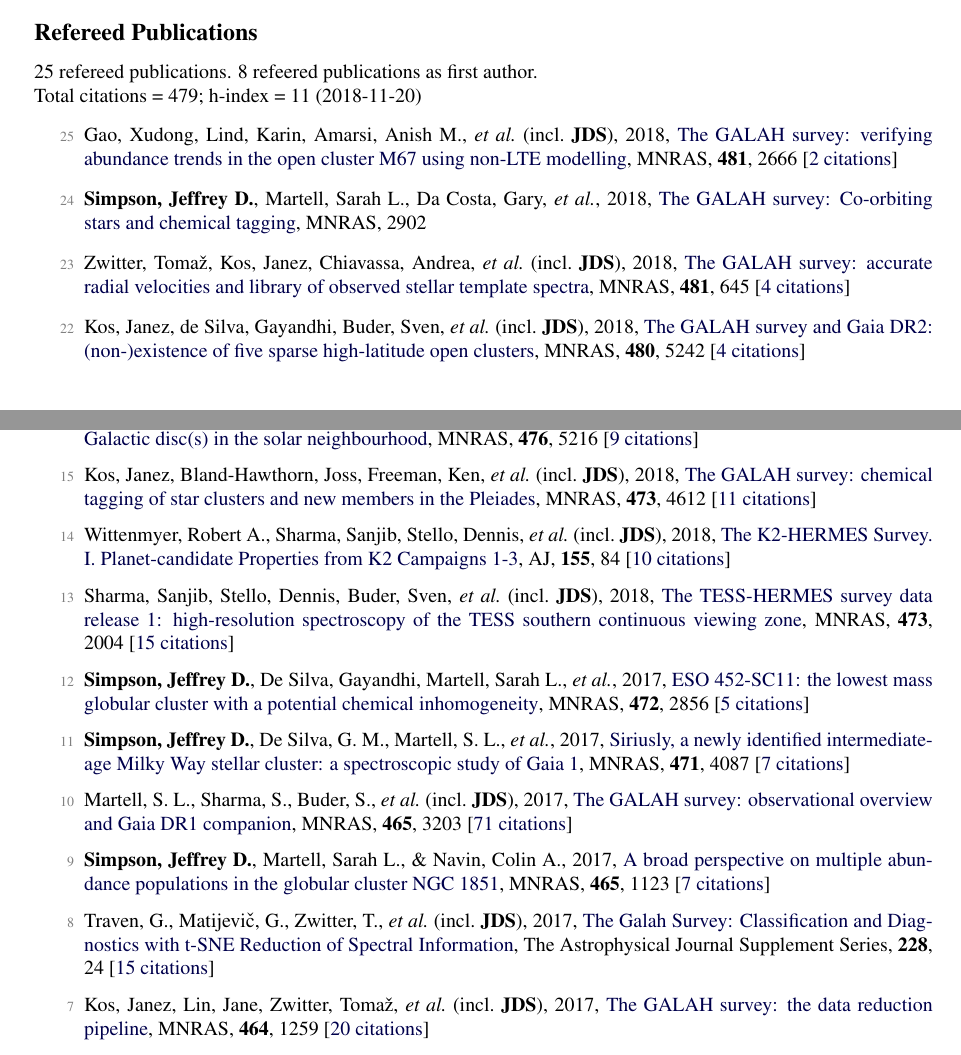
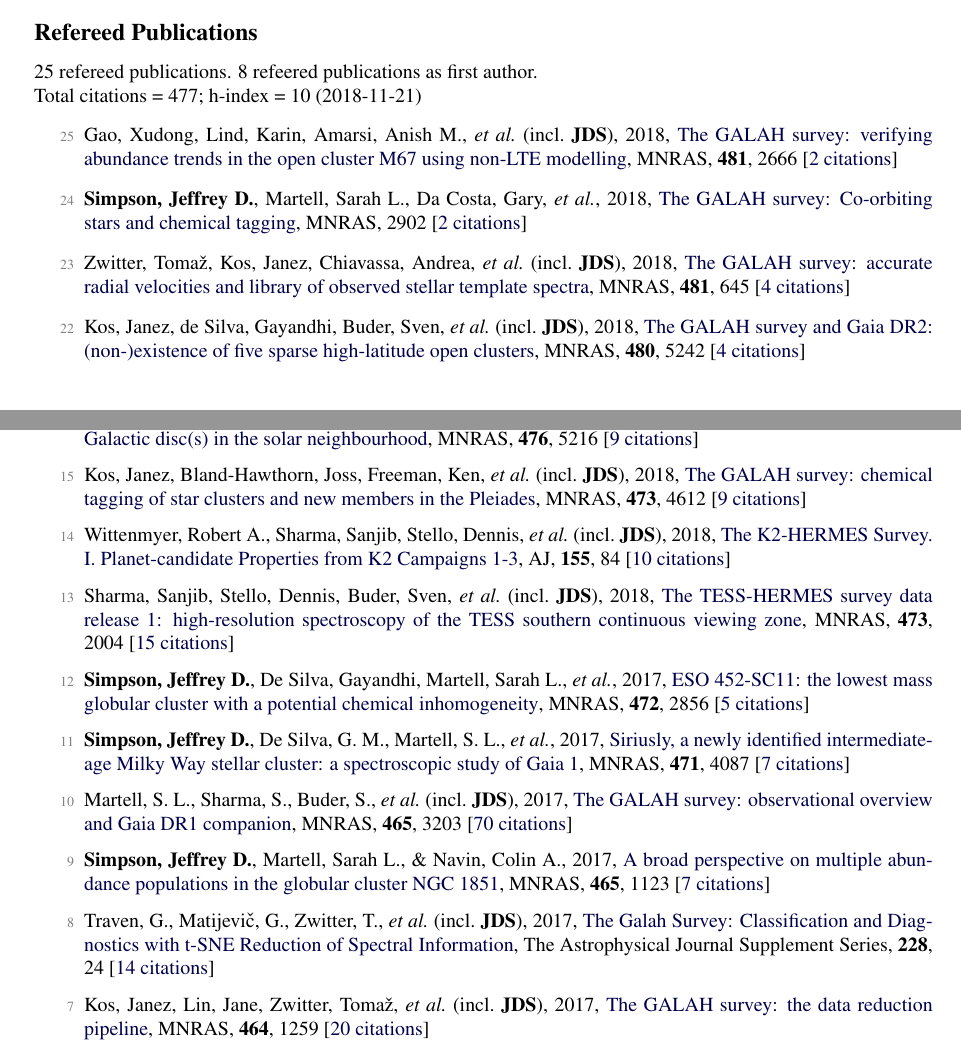
Before and after one commit to jeffreysimpson/new-cv, a LaTeX CV (short_cv.tex, which reads pubs_ref.tex, pubs_summary.tex): two parts of pages 1 and 2 of 2, joined at a grey line, cut so that both start at the same text. Compiled offline with pdfLaTeX.

Commit message:
citation update

```diff
--- a/pubs_ref.tex
+++ b/pubs_ref.tex
@@ -1,6 +1,6 @@
 \item[{\color{numcolor}\scriptsize25}] Gao, Xudong, Lind, Karin, Amarsi, Anish M., \etal\ (incl.\ \textbf{JDS}), 2018, \doi{10.1093/mnras/sty2414}{The GALAH survey: verifying abundance trends in the open cluster M67 using non-LTE modelling}, \mnras, \textbf{481}, 2666 [\href{https://ui.adsabs.harvard.edu/#abs/2018MNRAS.481.2666G}{2~citations}]
 
-\item[{\color{numcolor}\scriptsize24}] \textbf{Simpson, Jeffrey D.}, Martell, Sarah L., Da Costa, Gary, \etal, 2018, \doi{10.1093/mnras/sty3042}{The GALAH survey: Co-orbiting stars and chemical tagging}, \mnras, 2902
+\item[{\color{numcolor}\scriptsize24}] \textbf{Simpson, Jeffrey D.}, Martell, Sarah L., Da Costa, Gary, \etal, 2018, \doi{10.1093/mnras/sty3042}{The GALAH survey: Co-orbiting stars and chemical tagging}, \mnras, 2902 [\href{https://ui.adsabs.harvard.edu/#abs/2018MNRAS.tmp.2902S}{2~citations}]
 
 \item[{\color{numcolor}\scriptsize23}] Zwitter, Toma{\v{z}}, Kos, Janez, Chiavassa, Andrea, \etal\ (incl.\ \textbf{JDS}), 2018, \doi{10.1093/mnras/sty2293}{The GALAH survey: accurate radial velocities and library of observed stellar template spectra}, \mnras, \textbf{481}, 645 [\href{https://ui.adsabs.harvard.edu/#abs/2018MNRAS.481..645Z}{4~citations}]
 
@@ -18,7 +18,7 @@
 
 \item[{\color{numcolor}\scriptsize16}] Duong, L., Freeman, K. C., Asplund, M., \etal\ (incl.\ \textbf{JDS}), 2018, \doi{10.1093/mnras/sty525}{The GALAH survey: properties of the Galactic disc(s) in the solar neighbourhood}, \mnras, \textbf{476}, 5216 [\href{https://ui.adsabs.harvard.edu/#abs/2018MNRAS.476.5216D}{9~citations}]
 
-\item[{\color{numcolor}\scriptsize15}] Kos, Janez, Bland-Hawthorn, Joss, Freeman, Ken, \etal\ (incl.\ \textbf{JDS}), 2018, \doi{10.1093/mnras/stx2637}{The GALAH survey: chemical tagging of star clusters and new members in the Pleiades}, \mnras, \textbf{473}, 4612 [\href{https://ui.adsabs.harvard.edu/#abs/2018MNRAS.473.4612K}{11~citations}]
+\item[{\color{numcolor}\scriptsize15}] Kos, Janez, Bland-Hawthorn, Joss, Freeman, Ken, \etal\ (incl.\ \textbf{JDS}), 2018, \doi{10.1093/mnras/stx2637}{The GALAH survey: chemical tagging of star clusters and new members in the Pleiades}, \mnras, \textbf{473}, 4612 [\href{https://ui.adsabs.harvard.edu/#abs/2018MNRAS.473.4612K}{9~citations}]
 
 \item[{\color{numcolor}\scriptsize14}] Wittenmyer, Robert A., Sharma, Sanjib, Stello, Dennis, \etal\ (incl.\ \textbf{JDS}), 2018, \doi{10.3847/1538-3881/aaa3e4}{The K2-HERMES Survey. I. Planet-candidate Properties from K2 Campaigns 1-3}, \aj, \textbf{155}, 84 [\href{https://ui.adsabs.harvard.edu/#abs/2018AJ....155...84W}{10~citations}]
 
@@ -28,11 +28,11 @@
 
 \item[{\color{numcolor}\scriptsize11}] \textbf{Simpson, Jeffrey D.}, De Silva, G. M., Martell, S. L., \etal, 2017, \doi{10.1093/mnras/stx1892}{Siriusly, a newly identified intermediate-age Milky Way stellar cluster: a spectroscopic study of Gaia 1}, \mnras, \textbf{471}, 4087 [\href{https://ui.adsabs.harvard.edu/#abs/2017MNRAS.471.4087S}{7~citations}]
 
-\item[{\color{numcolor}\scriptsize10}] Martell, S. L., Sharma, S., Buder, S., \etal\ (incl.\ \textbf{JDS}), 2017, \doi{10.1093/mnras/stw2835}{The GALAH survey: observational overview and Gaia DR1 companion}, \mnras, \textbf{465}, 3203 [\href{https://ui.adsabs.harvard.edu/#abs/2017MNRAS.465.3203M}{71~citations}]
+\item[{\color{numcolor}\scriptsize10}] Martell, S. L., Sharma, S., Buder, S., \etal\ (incl.\ \textbf{JDS}), 2017, \doi{10.1093/mnras/stw2835}{The GALAH survey: observational overview and Gaia DR1 companion}, \mnras, \textbf{465}, 3203 [\href{https://ui.adsabs.harvard.edu/#abs/2017MNRAS.465.3203M}{70~citations}]
 
 \item[{\color{numcolor}\scriptsize9}] \textbf{Simpson, Jeffrey D.}, Martell, Sarah L., \& Navin, Colin A., 2017, \doi{10.1093/mnras/stw2781}{A broad perspective on multiple abundance populations in the globular cluster NGC 1851}, \mnras, \textbf{465}, 1123 [\href{https://ui.adsabs.harvard.edu/#abs/2017MNRAS.465.1123S}{7~citations}]
 
-\item[{\color{numcolor}\scriptsize8}] Traven, G., Matijevi{\v{c}}, G., Zwitter, T., \etal\ (incl.\ \textbf{JDS}), 2017, \doi{10.3847/1538-4365/228/2/24}{The Galah Survey: Classification and Diagnostics with t-SNE Reduction of Spectral Information}, The Astrophysical Journal Supplement Series, \textbf{228}, 24 [\href{https://ui.adsabs.harvard.edu/#abs/2017ApJS..228...24T}{15~citations}]
+\item[{\color{numcolor}\scriptsize8}] Traven, G., Matijevi{\v{c}}, G., Zwitter, T., \etal\ (incl.\ \textbf{JDS}), 2017, \doi{10.3847/1538-4365/228/2/24}{The Galah Survey: Classification and Diagnostics with t-SNE Reduction of Spectral Information}, The Astrophysical Journal Supplement Series, \textbf{228}, 24 [\href{https://ui.adsabs.harvard.edu/#abs/2017ApJS..228...24T}{14~citations}]
 
 \item[{\color{numcolor}\scriptsize7}] Kos, Janez, Lin, Jane, Zwitter, Toma{\v{z}}, \etal\ (incl.\ \textbf{JDS}), 2017, \doi{10.1093/mnras/stw2064}{The GALAH survey: the data reduction pipeline}, \mnras, \textbf{464}, 1259 [\href{https://ui.adsabs.harvard.edu/#abs/2017MNRAS.464.1259K}{20~citations}]
 
--- a/pubs_summary.tex
+++ b/pubs_summary.tex
@@ -1,3 +1,3 @@
 25 refereed publications. 8 refeered publications as first author.
 
-Total citations~=~479; h-index~=~11 (2018-11-20)
+Total citations~=~477; h-index~=~10 (2018-11-21)
```
Also changed, not shown: 1 other file.
